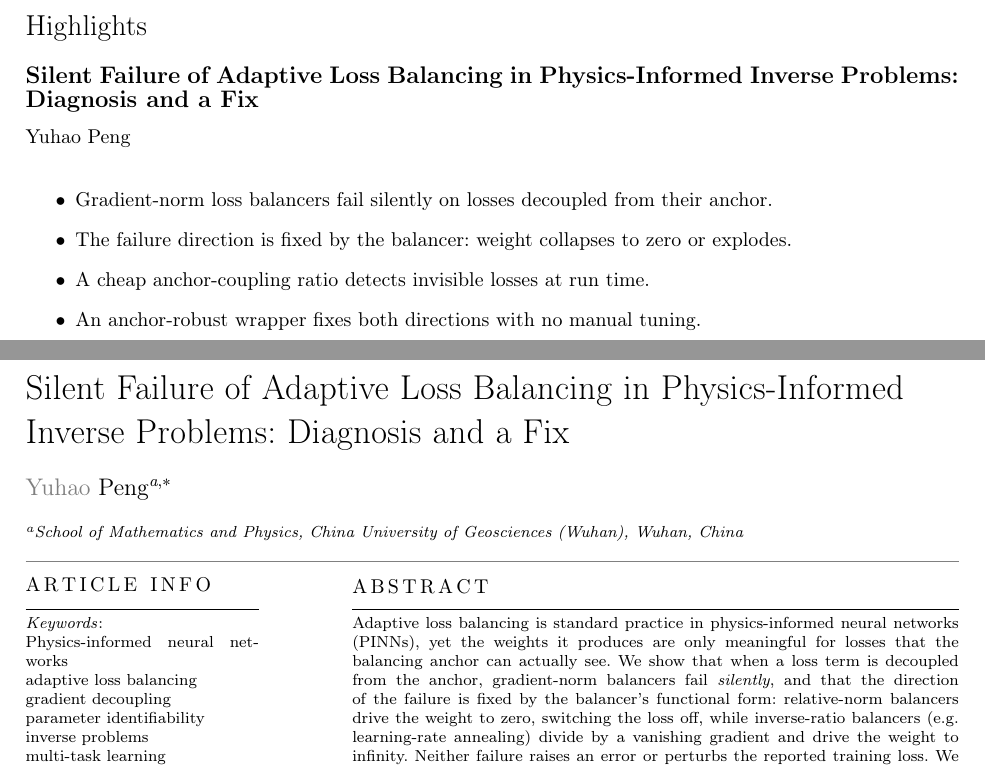
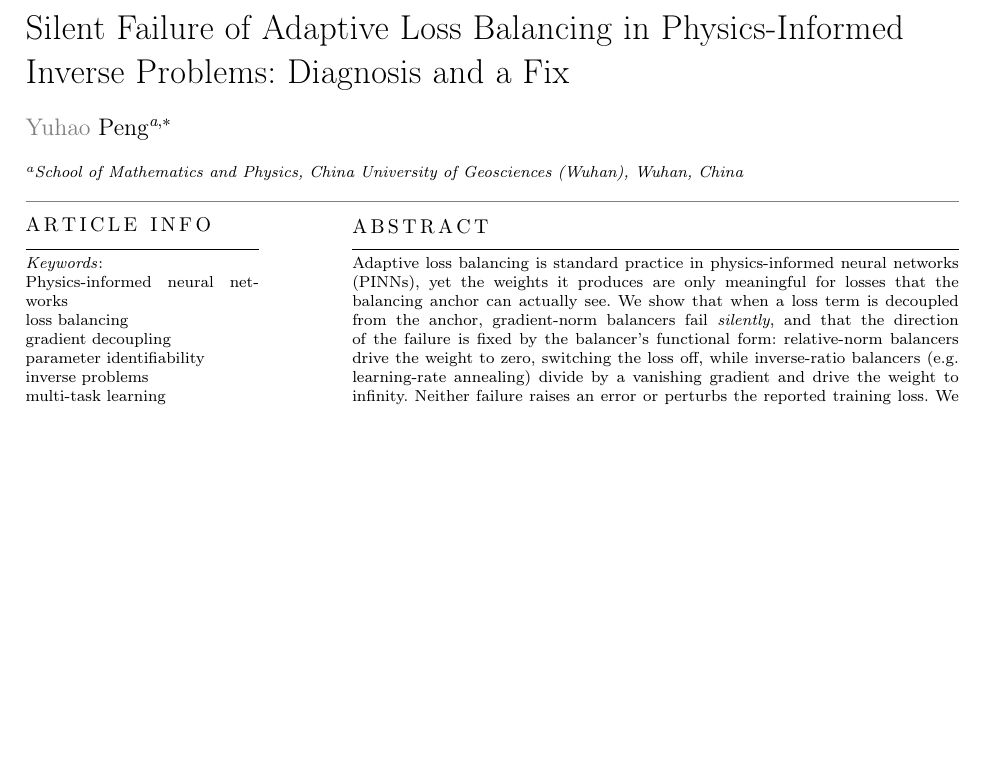
Before and after one commit to YuhaoPeng1103/ca-pinn, a LaTeX paper (paper/main.tex): two parts of pages 1 and 2 of 14 before the commit and part of page 1 of 13 after it, the two joined at a grey line, cut at the place of the change, the shorter picture padded with empty space. Compiled offline with pdfLaTeX; a LaTeX package or settings file that is missing is left out.

Commit message:
Separate Highlights into standalone file; tighten keywords per Elsevier guidance

```diff
--- a/paper/main.tex
+++ b/paper/main.tex
@@ -68,15 +68,11 @@ is used decides the answer --- a caveat that applies whenever a PINN inverse
 problem is only weakly identified.
 \end{abstract}
 
-\begin{highlights}
-\item Gradient-norm loss balancers fail silently on losses decoupled from their anchor.
-\item The failure direction is fixed by the balancer: weight collapses to zero or explodes.
-\item A cheap anchor-coupling ratio detects invisible losses at run time.
-\item An anchor-robust wrapper fixes both directions with no manual tuning.
-\end{highlights}
+% Highlights are submitted as a separate file (Highlights.docx) and are
+% therefore not repeated here.
 
 \begin{keywords}
-Physics-informed neural networks \sep adaptive loss balancing \sep
+Physics-informed neural networks \sep loss balancing \sep
 gradient decoupling \sep parameter identifiability \sep inverse problems \sep
 multi-task learning
 \end{keywords}
```
Also changed, not shown: Highlights.pdf (added).
